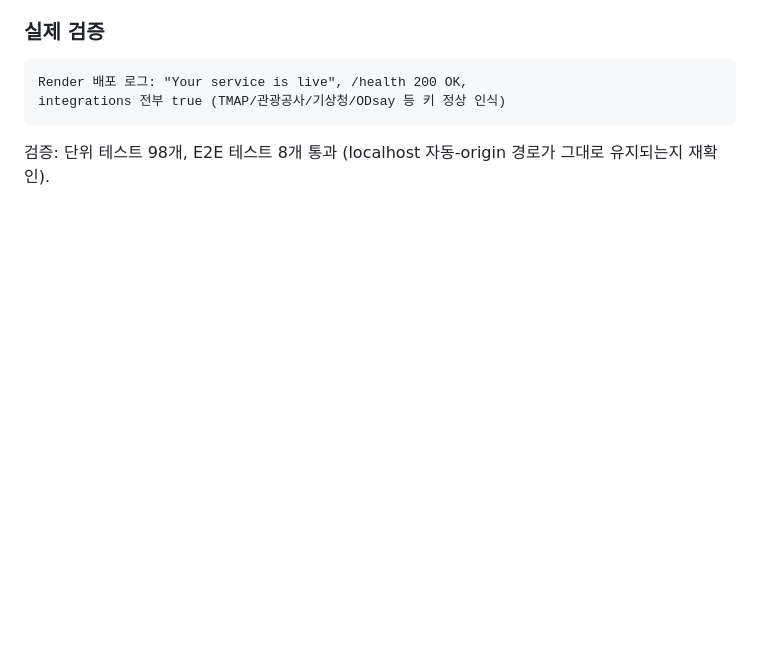
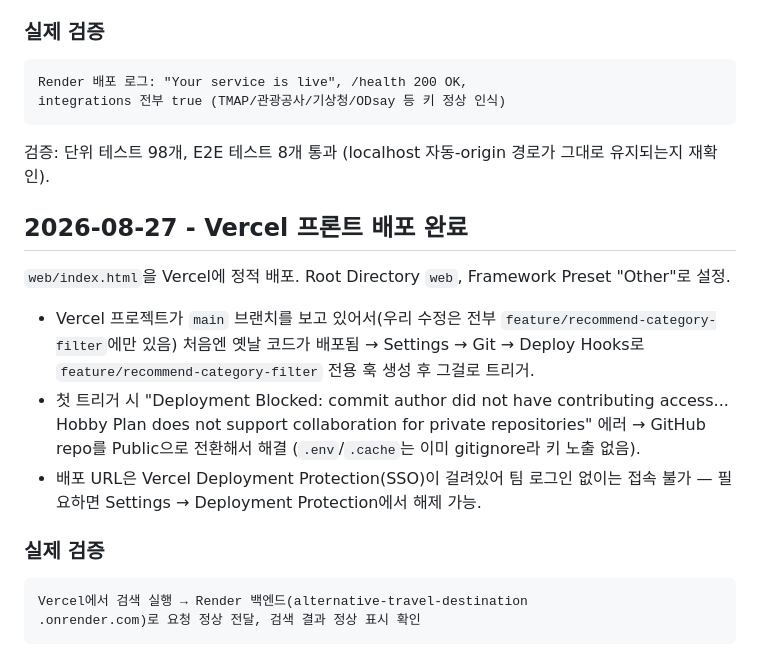
Before and after one commit to hun1105/-alternative-travel-destination, a Markdown page: 사용법_메모.md, the part around the change. Drawn GitHub-style; blank space fills up the shorter version.

Commit message:
Vercel 프론트 배포 완료 기록

````diff
--- a/사용법_메모.md
+++ b/사용법_메모.md
@@ -2866,3 +2866,27 @@ integrations 전부 true (TMAP/관광공사/기상청/ODsay 등 키 정상 인
 
 검증: 단위 테스트 98개, E2E 테스트 8개 통과 (localhost 자동-origin
 경로가 그대로 유지되는지 재확인).
+
+## 2026-08-27 - Vercel 프론트 배포 완료
+
+`web/index.html`을 Vercel에 정적 배포. Root Directory `web`,
+Framework Preset "Other"로 설정.
+
+- Vercel 프로젝트가 `main` 브랜치를 보고 있어서(우리 수정은 전부
+  `feature/recommend-category-filter`에만 있음) 처음엔 옛날 코드가
+  배포됨 → Settings → Git → Deploy Hooks로
+  `feature/recommend-category-filter` 전용 훅 생성 후 그걸로 트리거.
+- 첫 트리거 시 "Deployment Blocked: commit author did not have
+  contributing access... Hobby Plan does not support collaboration
+  for private repositories" 에러 → GitHub repo를 Public으로 전환해서
+  해결 (`.env`/`.cache`는 이미 gitignore라 키 노출 없음).
+- 배포 URL은 Vercel Deployment Protection(SSO)이 걸려있어 팀 로그인
+  없이는 접속 불가 — 필요하면 Settings → Deployment Protection에서
+  해제 가능.
+
+### 실제 검증
+
+```text
+Vercel에서 검색 실행 → Render 백엔드(alternative-travel-destination
+.onrender.com)로 요청 정상 전달, 검색 결과 정상 표시 확인
+```
````
